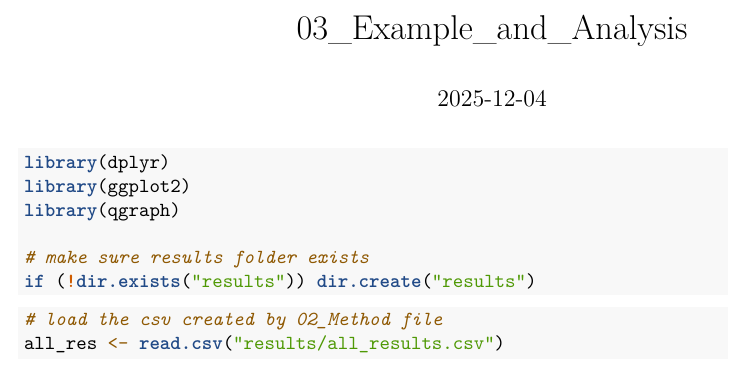
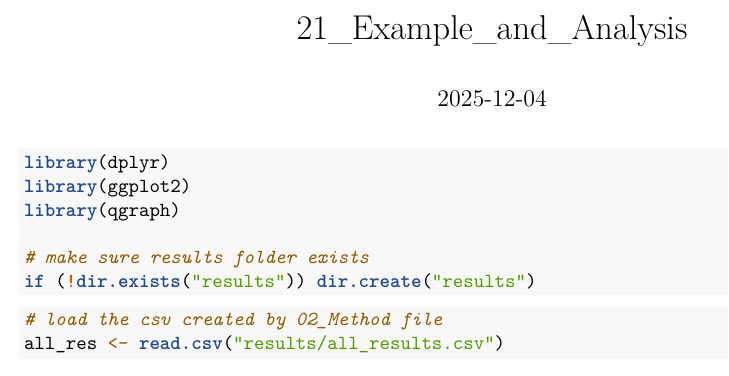
Before and after one commit to lliu006/STAT293_FinalProject, an R Markdown document (21_Example_and_Analysis.Rmd): part of page 1 of 6, cut at the place of the change. Rendered offline with R 4.5, knitr and Pandoc, then LaTeX, with nearby package versions; some code elsewhere in the file could not run offline.

Commit message:
Update and rename 03_Example_and_Analysis.Rmd to 21_Example_and_Analysis.Rmd

```diff
--- a/03_Example_and_Analysis.Rmd
+++ b/21_Example_and_Analysis.Rmd
@@ -1,5 +1,5 @@
 ---
-title: "03_Example_and_Analysis"
+title: "21_Example_and_Analysis"
 date: "`r Sys.Date()`"
 output: pdf_document
 ---
```
